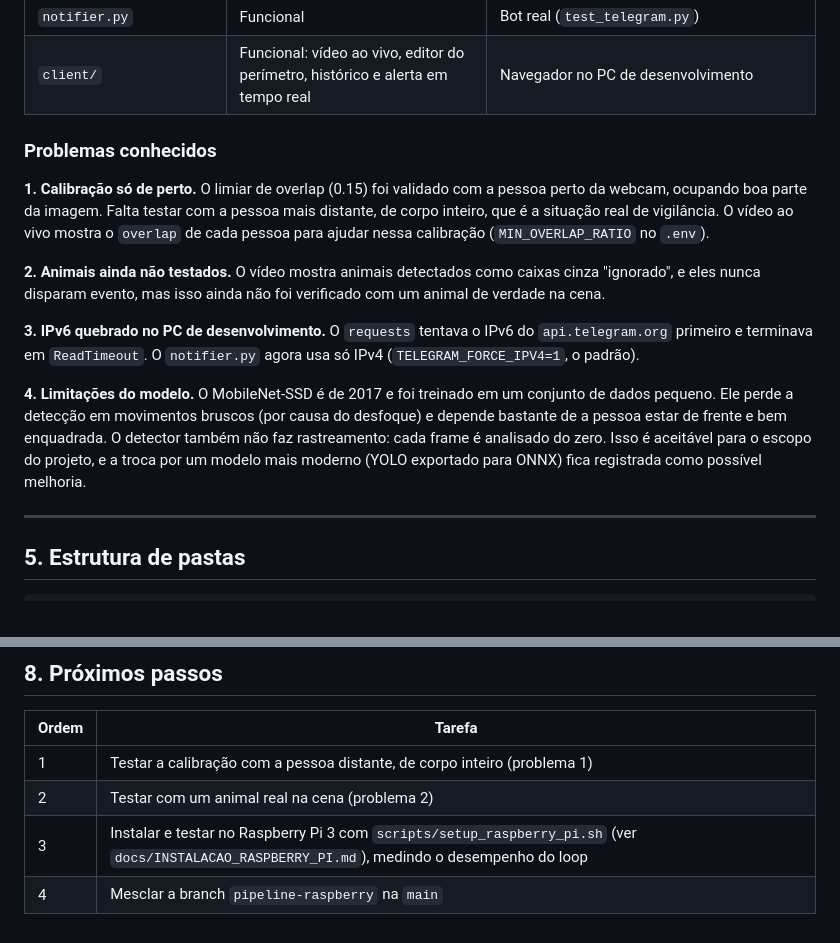
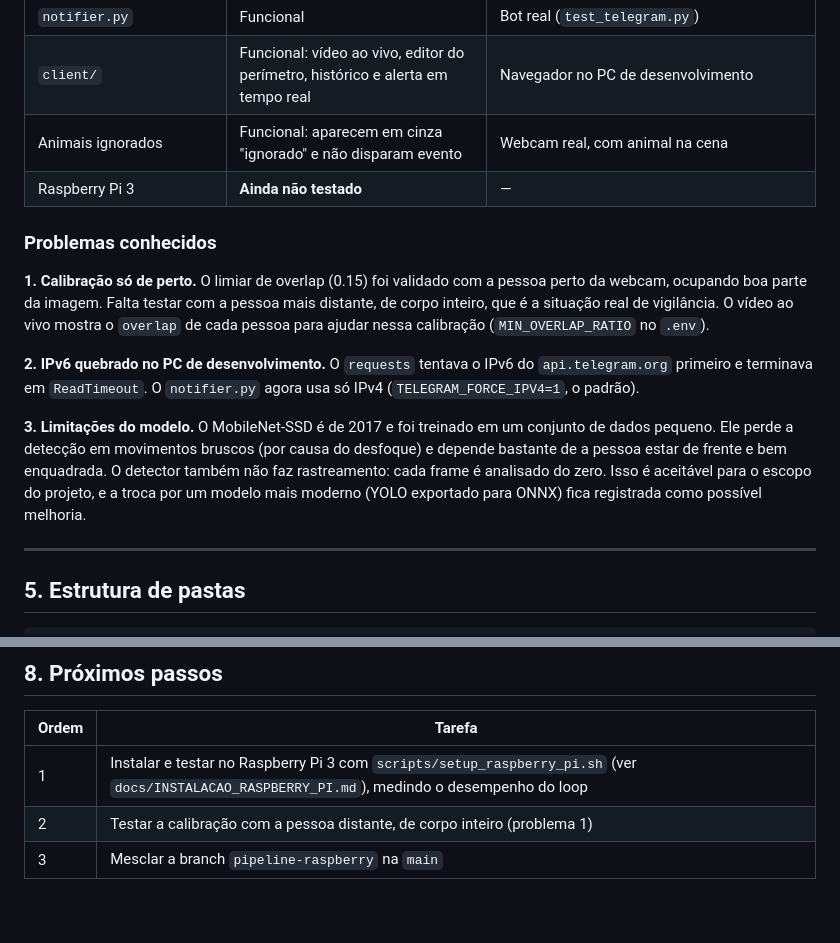
Before and after one commit to MateusSant1/safeguard, a Markdown page: ESTADO_DO_PROJETO.md, 2 parts joined by grey strips. GitHub-like rendering.

Commit message:
Registra o teste com animal real
Animais aparecem em cinza "ignorado" e não disparam evento. Pendências
restantes: instalação/desempenho no Raspberry Pi 3 e calibração de longe.

Co-Authored-By: Claude Opus 5.5 <noreply@anthropic.com>

```diff
--- a/ESTADO_DO_PROJETO.md
+++ b/ESTADO_DO_PROJETO.md
@@ -86,16 +86,16 @@ Sobre a versão do OpenCV: o OpenCV 5.0 removeu o suporte a modelos Caffe, que
 | `app.py` | Funcional | Webcam real, pelo navegador |
 | `notifier.py` | Funcional | Bot real (`test_telegram.py`) |
 | `client/` | Funcional: vídeo ao vivo, editor do perímetro, histórico e alerta em tempo real | Navegador no PC de desenvolvimento |
+| Animais ignorados | Funcional: aparecem em cinza "ignorado" e não disparam evento | Webcam real, com animal na cena |
+| Raspberry Pi 3 | **Ainda não testado** | — |
 
 ### Problemas conhecidos
 
 **1. Calibração só de perto.** O limiar de overlap (0.15) foi validado com a pessoa perto da webcam, ocupando boa parte da imagem. Falta testar com a pessoa mais distante, de corpo inteiro, que é a situação real de vigilância. O vídeo ao vivo mostra o `overlap` de cada pessoa para ajudar nessa calibração (`MIN_OVERLAP_RATIO` no `.env`).
 
-**2. Animais ainda não testados.** O vídeo mostra animais detectados como caixas cinza "ignorado", e eles nunca disparam evento, mas isso ainda não foi verificado com um animal de verdade na cena.
+**2. IPv6 quebrado no PC de desenvolvimento.** O `requests` tentava o IPv6 do `api.telegram.org` primeiro e terminava em `ReadTimeout`. O `notifier.py` agora usa só IPv4 (`TELEGRAM_FORCE_IPV4=1`, o padrão).
 
-**3. IPv6 quebrado no PC de desenvolvimento.** O `requests` tentava o IPv6 do `api.telegram.org` primeiro e terminava em `ReadTimeout`. O `notifier.py` agora usa só IPv4 (`TELEGRAM_FORCE_IPV4=1`, o padrão).
-
-**4. Limitações do modelo.** O MobileNet-SSD é de 2017 e foi treinado em um conjunto de dados pequeno. Ele perde a detecção em movimentos bruscos (por causa do desfoque) e depende bastante de a pessoa estar de frente e bem enquadrada. O detector também não faz rastreamento: cada frame é analisado do zero. Isso é aceitável para o escopo do projeto, e a troca por um modelo mais moderno (YOLO exportado para ONNX) fica registrada como possível melhoria.
+**3. Limitações do modelo.** O MobileNet-SSD é de 2017 e foi treinado em um conjunto de dados pequeno. Ele perde a detecção em movimentos bruscos (por causa do desfoque) e depende bastante de a pessoa estar de frente e bem enquadrada. O detector também não faz rastreamento: cada frame é analisado do zero. Isso é aceitável para o escopo do projeto, e a troca por um modelo mais moderno (YOLO exportado para ONNX) fica registrada como possível melhoria.
 
 ---
 
@@ -253,7 +253,6 @@ Os parâmetros ajustáveis do pipeline ficam todos no `config.py`, com valor pad
 
 | Ordem | Tarefa |
 |---|---|
-| 1 | Testar a calibração com a pessoa distante, de corpo inteiro (problema 1) |
-| 2 | Testar com um animal real na cena (problema 2) |
-| 3 | Instalar e testar no Raspberry Pi 3 com `scripts/setup_raspberry_pi.sh` (ver `docs/INSTALACAO_RASPBERRY_PI.md`), medindo o desempenho do loop |
-| 4 | Mesclar a branch `pipeline-raspberry` na `main` |
+| 1 | Instalar e testar no Raspberry Pi 3 com `scripts/setup_raspberry_pi.sh` (ver `docs/INSTALACAO_RASPBERRY_PI.md`), medindo o desempenho do loop |
+| 2 | Testar a calibração com a pessoa distante, de corpo inteiro (problema 1) |
+| 3 | Mesclar a branch `pipeline-raspberry` na `main` |
```
Also changed, not shown: docs/CONTEXTO_SAFEGUARD.md (+3 -3 lines).
